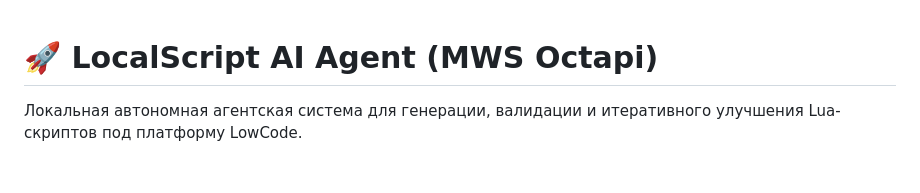
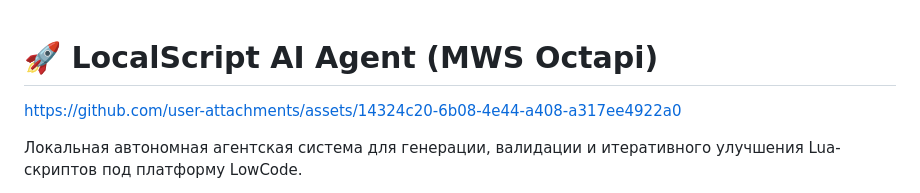
Before and after one commit to Ultramind-67/lua-ai-agent, a Markdown page: readme.md, the part around the change. Drawn GitHub-style; blank space fills up the shorter version.

```diff
--- a/readme.md
+++ b/readme.md
@@ -1,4 +1,6 @@
 # 🚀 LocalScript AI Agent (MWS Octapi)
+
+https://github.com/user-attachments/assets/14324c20-6b08-4e44-a408-a317ee4922a0
 
 Локальная автономная агентская система для генерации, валидации и итеративного улучшения Lua-скриптов под платформу LowCode.
 
```
